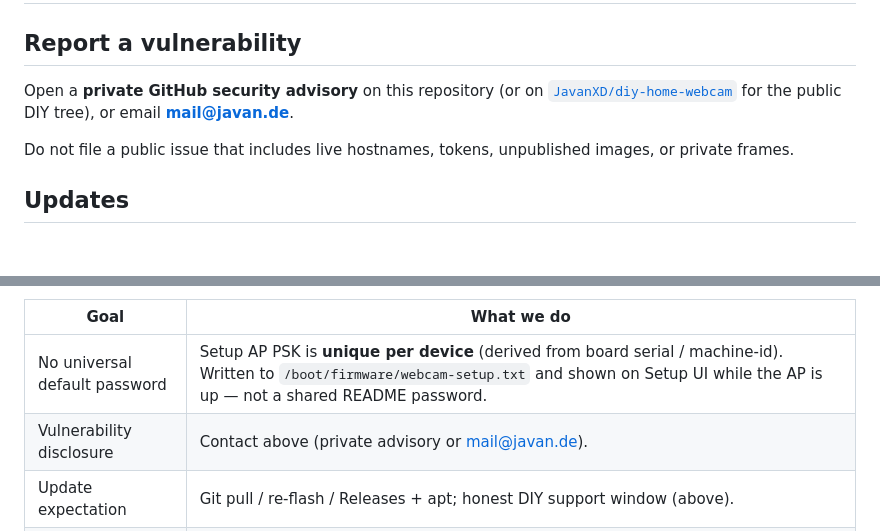
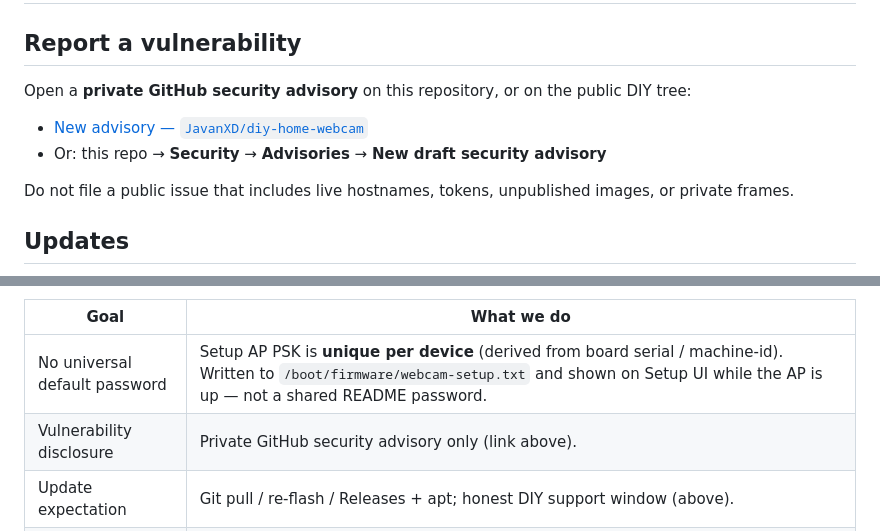
Before and after one commit to JavanXD/diy-home-webcam, a Markdown page: SECURITY.md, 2 parts joined by grey strips. GitHub-like rendering; blank space fills up the shorter version.

```diff
--- a/SECURITY.md
+++ b/SECURITY.md
@@ -2,7 +2,10 @@
 
 ## Report a vulnerability
 
-Open a **private GitHub security advisory** on this repository (or on [`JavanXD/diy-home-webcam`](https://github.com/JavanXD/diy-home-webcam) for the public DIY tree), or email **mail@javan.de**.
+Open a **private GitHub security advisory** on this repository, or on the public DIY tree:
+
+- [New advisory — `JavanXD/diy-home-webcam`](https://github.com/JavanXD/diy-home-webcam/security/advisories/new)
+- Or: this repo → **Security** → **Advisories** → **New draft security advisory**
 
 Do not file a public issue that includes live hostnames, tokens, unpublished images, or private frames.
 
@@ -20,7 +23,7 @@ This section describes **practical DIY alignment goals** with the spirit of the
 | Goal | What we do |
 |------|------------|
 | No universal default password | Setup AP PSK is **unique per device** (derived from board serial / machine-id). Written to `/boot/firmware/webcam-setup.txt` and shown on Setup UI while the AP is up — not a shared README password. |
-| Vulnerability disclosure | Contact above (private advisory or mail@javan.de). |
+| Vulnerability disclosure | Private GitHub security advisory only (link above). |
 | Update expectation | Git pull / re-flash / Releases + apt; honest DIY support window (above). |
 | Secure by default | Setup AP auto-disables after home Wi-Fi join; Imager **SSH public key** preferred; password SSH disabled on first boot when `authorized_keys` is present; unique emergency SSH password on the boot card when keys are absent. |
 | Trusted LAN UI | No mandatory login on `:8080` / `:8090` — the home network is the trust boundary (CRA focus here is defaults + updateability, not LAN auth on a local appliance). |
```
Also changed, not shown: CODE_OF_CONDUCT.md (+4 -3 lines), docs/diy/SECURITY.md (+2 -2 lines).
